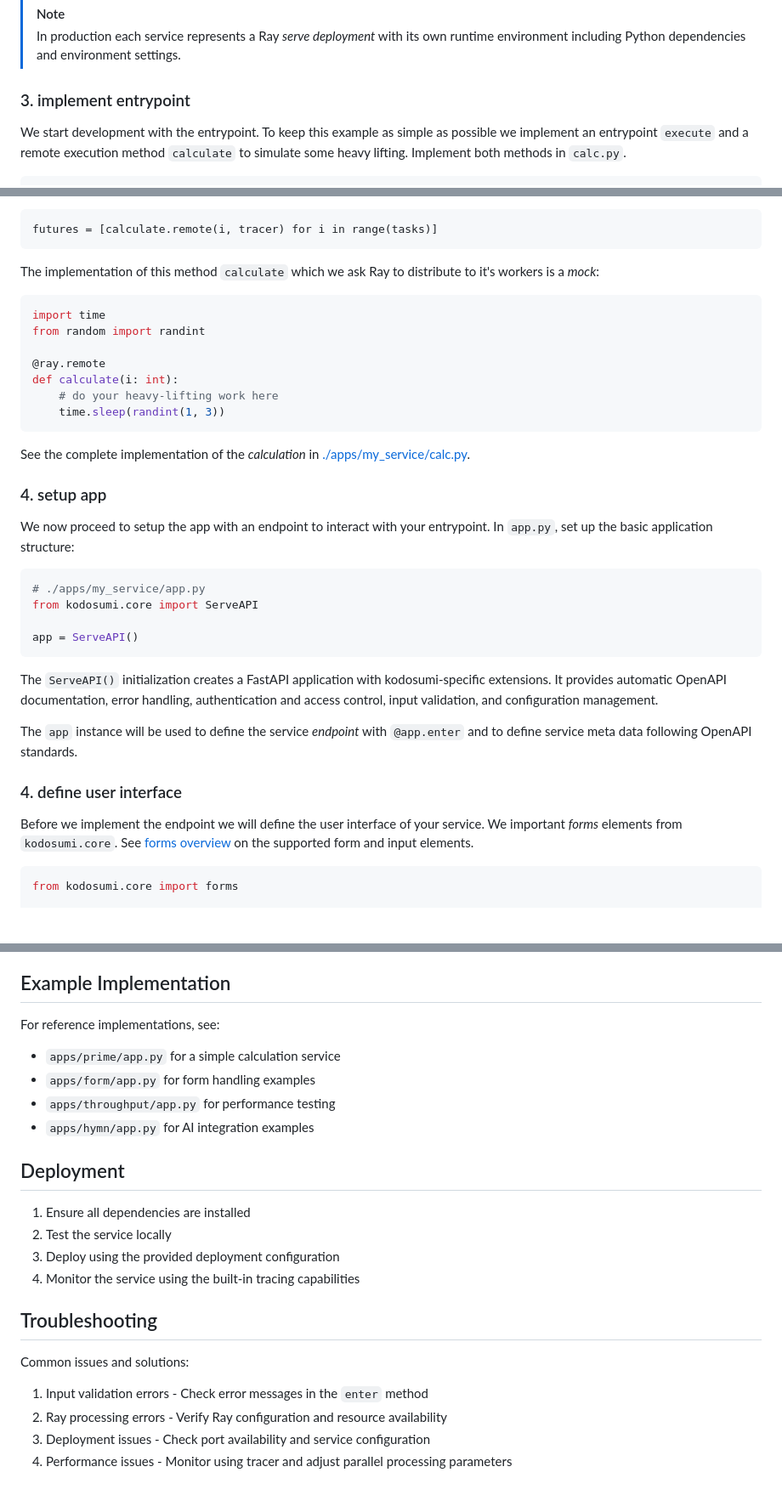
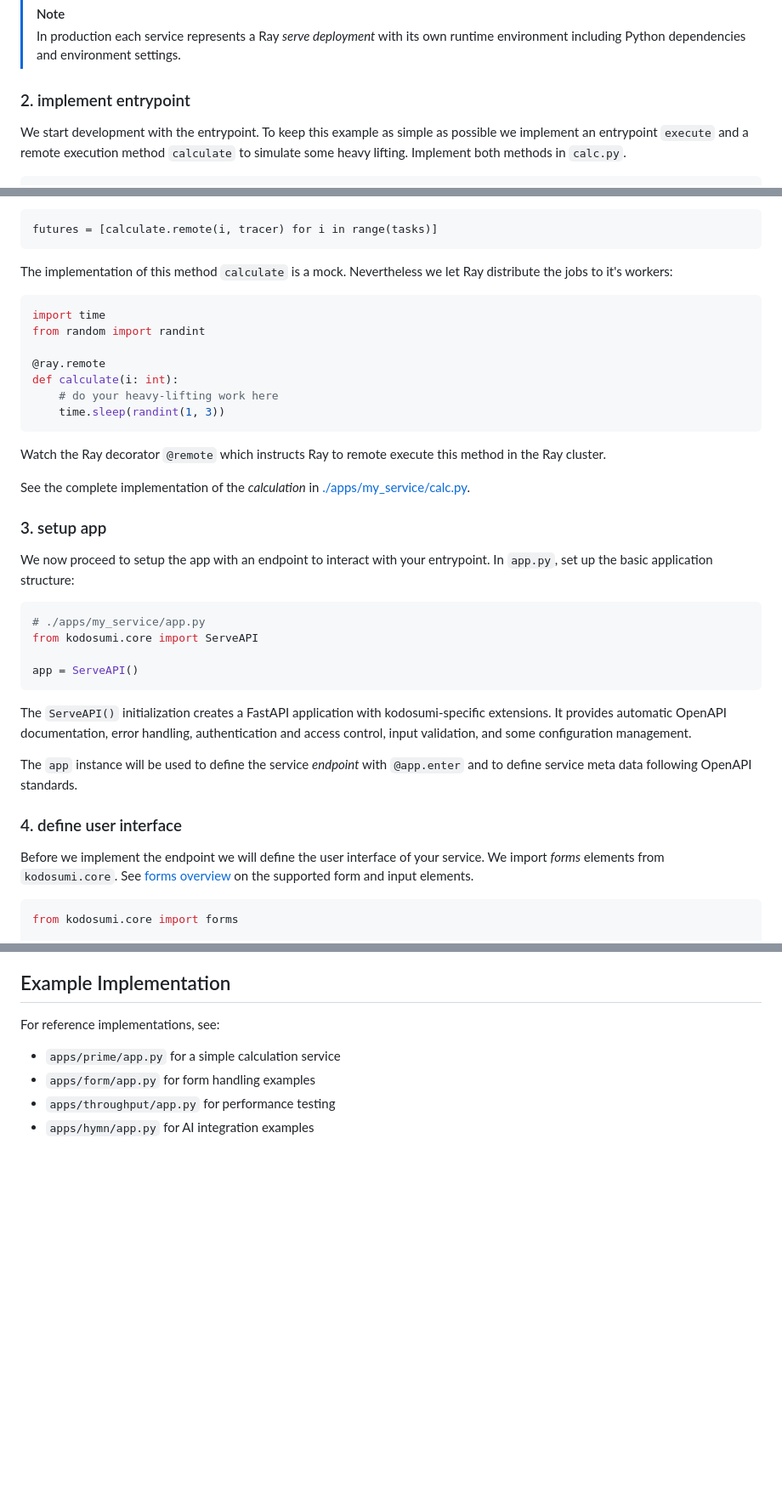
Before and after one commit to masumi-network/kodosumi, a Markdown page: docs/develop.md, 3 parts joined by grey strips. Shown: that part at 85% size. GitHub-like rendering; blank space fills up the shorter version.

````diff
--- a/docs/develop.md
+++ b/docs/develop.md
@@ -36,7 +36,7 @@ touch apps/my_service/app.py
 > [!NOTE]
 > In production each service represents a Ray _serve deployment_ with its own runtime environment including Python dependencies and environment settings.
 
-### 3. implement entrypoint
+### 2. implement entrypoint
 
 We start development with the entrypoint. To keep this example as simple as possible we implement an entrypoint `execute` and a remote execution method `calculate` to simulate some heavy lifting. Implement both methods in `calc.py`.
 
@@ -66,7 +66,7 @@ We will extend this method later with some tracing and results trackimg. For now
 
     futures = [calculate.remote(i, tracer) for i in range(tasks)]
 
-The implementation of this method `calculate` which we ask Ray to distribute to it's workers is a _mock_:
+The implementation of this method `calculate` is a mock. Nevertheless we let Ray distribute the jobs to it's workers:
 
 ```python
 import time
@@ -78,9 +78,11 @@ def calculate(i: int):
     time.sleep(randint(1, 3))
 ```
 
+Watch the Ray decorator `@remote` which instructs Ray to remote execute this method in the Ray cluster.
+
 See the complete implementation of the _calculation_ in  [./apps/my_service/calc.py](../apps/my_service/calc.py).
 
-### 4. setup app
+### 3. setup app
 
 We now proceed to setup the app with an endpoint to interact with your entrypoint. In `app.py`, set up the basic application structure:
 
@@ -91,13 +93,13 @@ from kodosumi.core import ServeAPI
 app = ServeAPI()
 ```
 
-The `ServeAPI()` initialization creates a FastAPI application with kodosumi-specific extensions. It provides automatic OpenAPI documentation, error handling, authentication and access control, input validation, and configuration management.
+The `ServeAPI()` initialization creates a FastAPI application with kodosumi-specific extensions. It provides automatic OpenAPI documentation, error handling, authentication and access control, input validation, and some configuration management.
 
 The `app` instance will be used to define the service _endpoint_ with `@app.enter` and to define service meta data following OpenAPI standards.
 
 ### 4. define user interface
 
-Before we implement the endpoint we will define the user interface of your service. We important _forms_ elements from `kodosumi.core`. See [forms overview](./forms.md) on the supported form and input elements.
+Before we implement the endpoint we will define the user interface of your service. We import _forms_ elements from `kodosumi.core`. See [forms overview](./forms.md) on the supported form and input elements.
 
 ```python
 from kodosumi.core import forms
@@ -219,18 +219,3 @@ For reference implementations, see:
 - `apps/form/app.py` for form handling examples
 - `apps/throughput/app.py` for performance testing
 - `apps/hymn/app.py` for AI integration examples
-
-## Deployment
-
-1. Ensure all dependencies are installed
-2. Test the service locally
-3. Deploy using the provided deployment configuration
-4. Monitor the service using the built-in tracing capabilities
-
-## Troubleshooting
-
-Common issues and solutions:
-1. Input validation errors - Check error messages in the `enter` method
-2. Ray processing errors - Verify Ray configuration and resource availability
-3. Deployment issues - Check port availability and service configuration
-4. Performance issues - Monitor using tracer and adjust parallel processing parameters
````
Also changed, not shown: other parts of docs/develop.md (+28 -30 lines).
